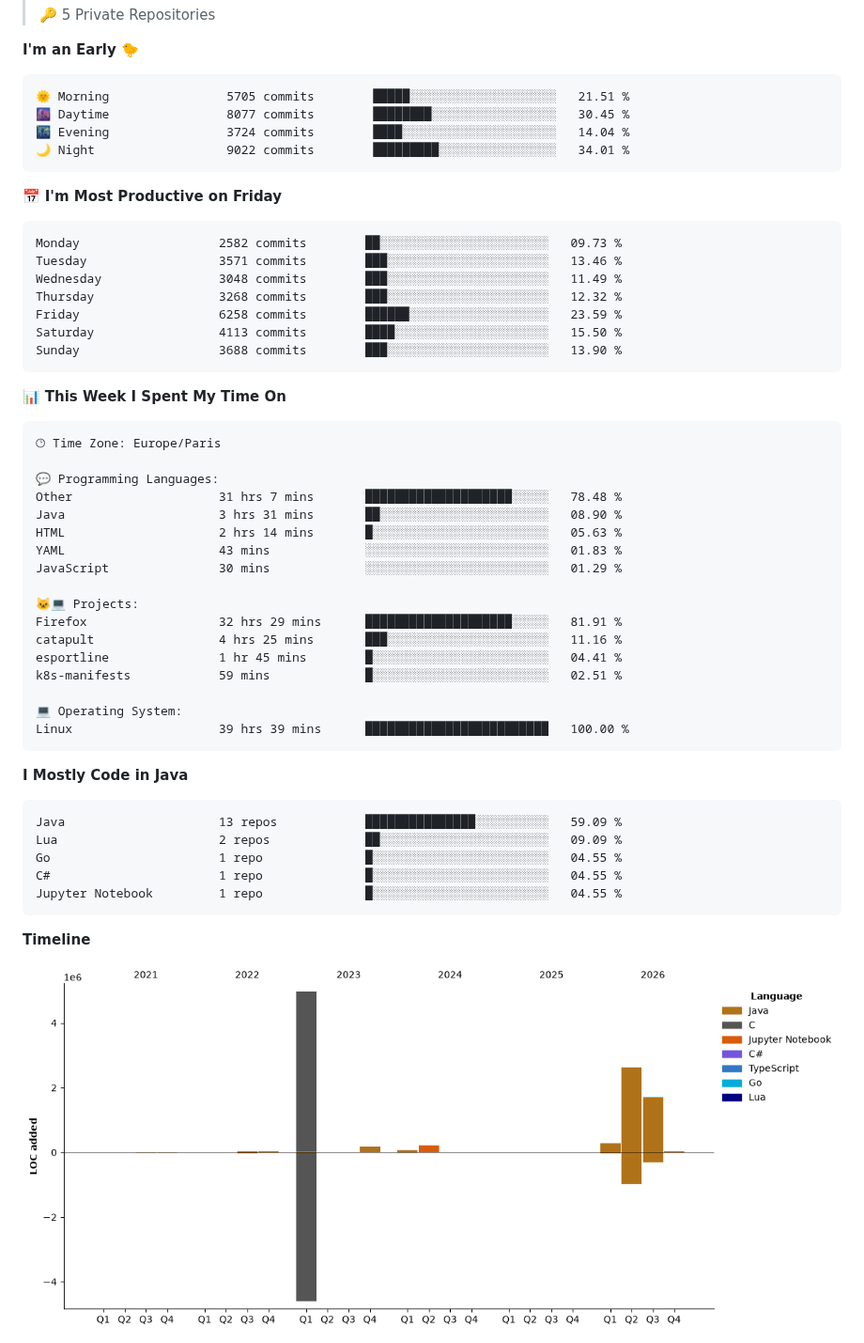
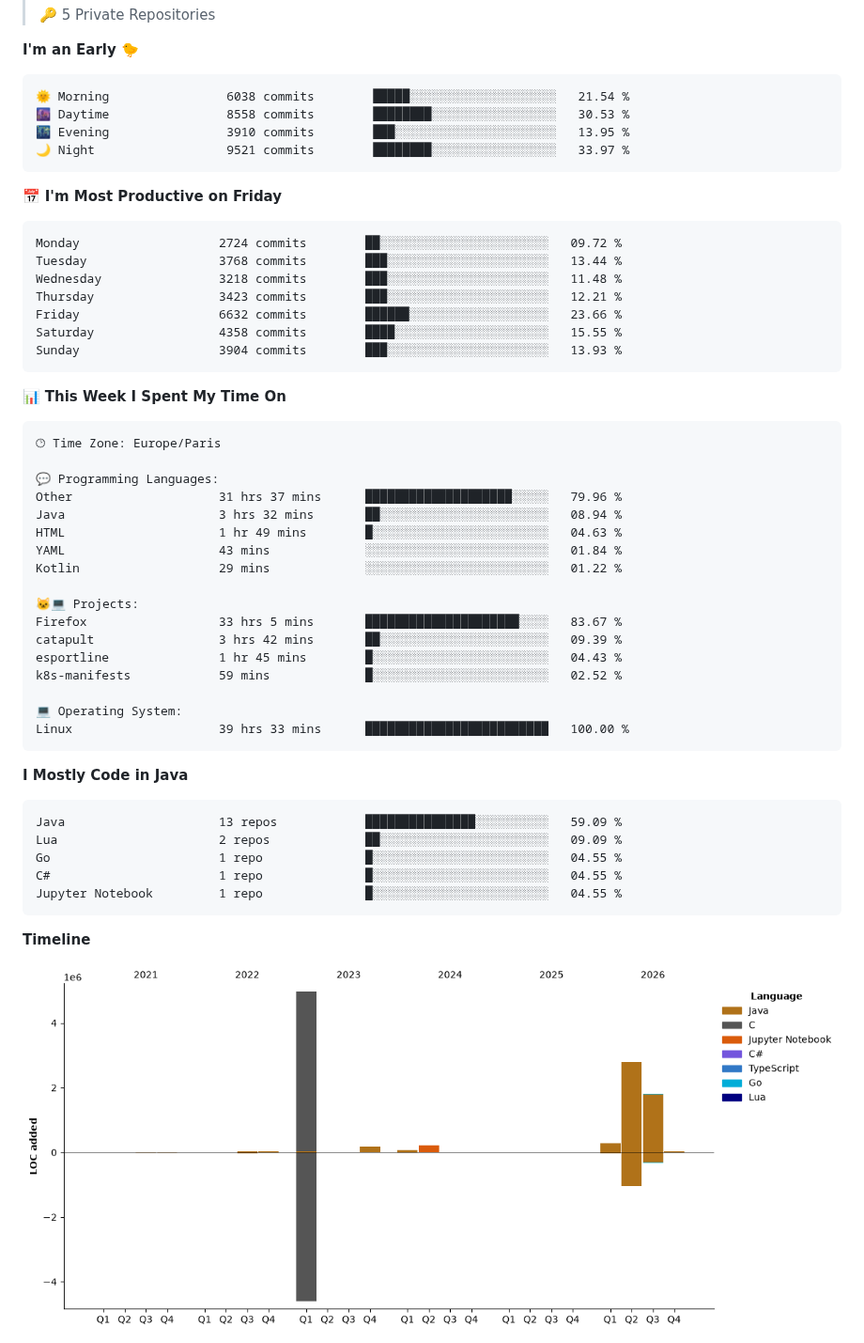
Before and after one commit to enimaloc/enimaloc, a Markdown page: README.md, the part around one of its changes. Shown at 94% size. Rendered like a GitHub page; pictures changed too: assets/bar_graph.png; folded sections open.

Commit message:
feat: update dev metrics

````diff
--- a/README.md
+++ b/README.md
@@ -68,21 +68,21 @@ languages.
 **I'm an Early 🐤**
 
 ```text
-🌞 Morning                5705 commits        █████░░░░░░░░░░░░░░░░░░░░   21.51 %
-🌆 Daytime                8077 commits        ████████░░░░░░░░░░░░░░░░░   30.45 %
-🌃 Evening                3724 commits        ████░░░░░░░░░░░░░░░░░░░░░   14.04 %
-🌙 Night                  9022 commits        █████████░░░░░░░░░░░░░░░░   34.01 %
+🌞 Morning                6038 commits        █████░░░░░░░░░░░░░░░░░░░░   21.54 %
+🌆 Daytime                8558 commits        ████████░░░░░░░░░░░░░░░░░   30.53 %
+🌃 Evening                3910 commits        ███░░░░░░░░░░░░░░░░░░░░░░   13.95 %
+🌙 Night                  9521 commits        ████████░░░░░░░░░░░░░░░░░   33.97 %
 ```
 📅 **I'm Most Productive on Friday**
 
 ```text
-Monday                   2582 commits        ██░░░░░░░░░░░░░░░░░░░░░░░   09.73 %
-Tuesday                  3571 commits        ███░░░░░░░░░░░░░░░░░░░░░░   13.46 %
-Wednesday                3048 commits        ███░░░░░░░░░░░░░░░░░░░░░░   11.49 %
-Thursday                 3268 commits        ███░░░░░░░░░░░░░░░░░░░░░░   12.32 %
-Friday                   6258 commits        ██████░░░░░░░░░░░░░░░░░░░   23.59 %
-Saturday                 4113 commits        ████░░░░░░░░░░░░░░░░░░░░░   15.50 %
-Sunday                   3688 commits        ███░░░░░░░░░░░░░░░░░░░░░░   13.90 %
+Monday                   2724 commits        ██░░░░░░░░░░░░░░░░░░░░░░░   09.72 %
+Tuesday                  3768 commits        ███░░░░░░░░░░░░░░░░░░░░░░   13.44 %
+Wednesday                3218 commits        ███░░░░░░░░░░░░░░░░░░░░░░   11.48 %
+Thursday                 3423 commits        ███░░░░░░░░░░░░░░░░░░░░░░   12.21 %
+Friday                   6632 commits        ██████░░░░░░░░░░░░░░░░░░░   23.66 %
+Saturday                 4358 commits        ████░░░░░░░░░░░░░░░░░░░░░   15.55 %
+Sunday                   3904 commits        ███░░░░░░░░░░░░░░░░░░░░░░   13.93 %
 ```
 
 
@@ -92,20 +92,20 @@ Sunday                   3688 commits        ███░░░░░░░░
 🕑︎ Time Zone: Europe/Paris
 
 💬 Programming Languages:
-Other                    31 hrs 7 mins       ████████████████████░░░░░   78.48 %
-Java                     3 hrs 31 mins       ██░░░░░░░░░░░░░░░░░░░░░░░   08.90 %
-HTML                     2 hrs 14 mins       █░░░░░░░░░░░░░░░░░░░░░░░░   05.63 %
-YAML                     43 mins             ░░░░░░░░░░░░░░░░░░░░░░░░░   01.83 %
-JavaScript               30 mins             ░░░░░░░░░░░░░░░░░░░░░░░░░   01.29 %
+Other                    31 hrs 37 mins      ████████████████████░░░░░   79.96 %
+Java                     3 hrs 32 mins       ██░░░░░░░░░░░░░░░░░░░░░░░   08.94 %
+HTML                     1 hr 49 mins        █░░░░░░░░░░░░░░░░░░░░░░░░   04.63 %
+YAML                     43 mins             ░░░░░░░░░░░░░░░░░░░░░░░░░   01.84 %
+Kotlin                   29 mins             ░░░░░░░░░░░░░░░░░░░░░░░░░   01.22 %
 
 🐱‍💻 Projects:
-Firefox                  32 hrs 29 mins      ████████████████████░░░░░   81.91 %
-catapult                 4 hrs 25 mins       ███░░░░░░░░░░░░░░░░░░░░░░   11.16 %
-esportline               1 hr 45 mins        █░░░░░░░░░░░░░░░░░░░░░░░░   04.41 %
-k8s-manifests            59 mins             █░░░░░░░░░░░░░░░░░░░░░░░░   02.51 %
+Firefox                  33 hrs 5 mins       █████████████████████░░░░   83.67 %
+catapult                 3 hrs 42 mins       ██░░░░░░░░░░░░░░░░░░░░░░░   09.39 %
+esportline               1 hr 45 mins        █░░░░░░░░░░░░░░░░░░░░░░░░   04.43 %
+k8s-manifests            59 mins             █░░░░░░░░░░░░░░░░░░░░░░░░   02.52 %
 
 💻 Operating System:
-Linux                    39 hrs 39 mins      █████████████████████████   100.00 %
+Linux                    39 hrs 33 mins      █████████████████████████   100.00 %
 ```
 
 **I Mostly Code in Java**
````
Also changed, not shown: other parts of README.md (+1 -1 lines).
